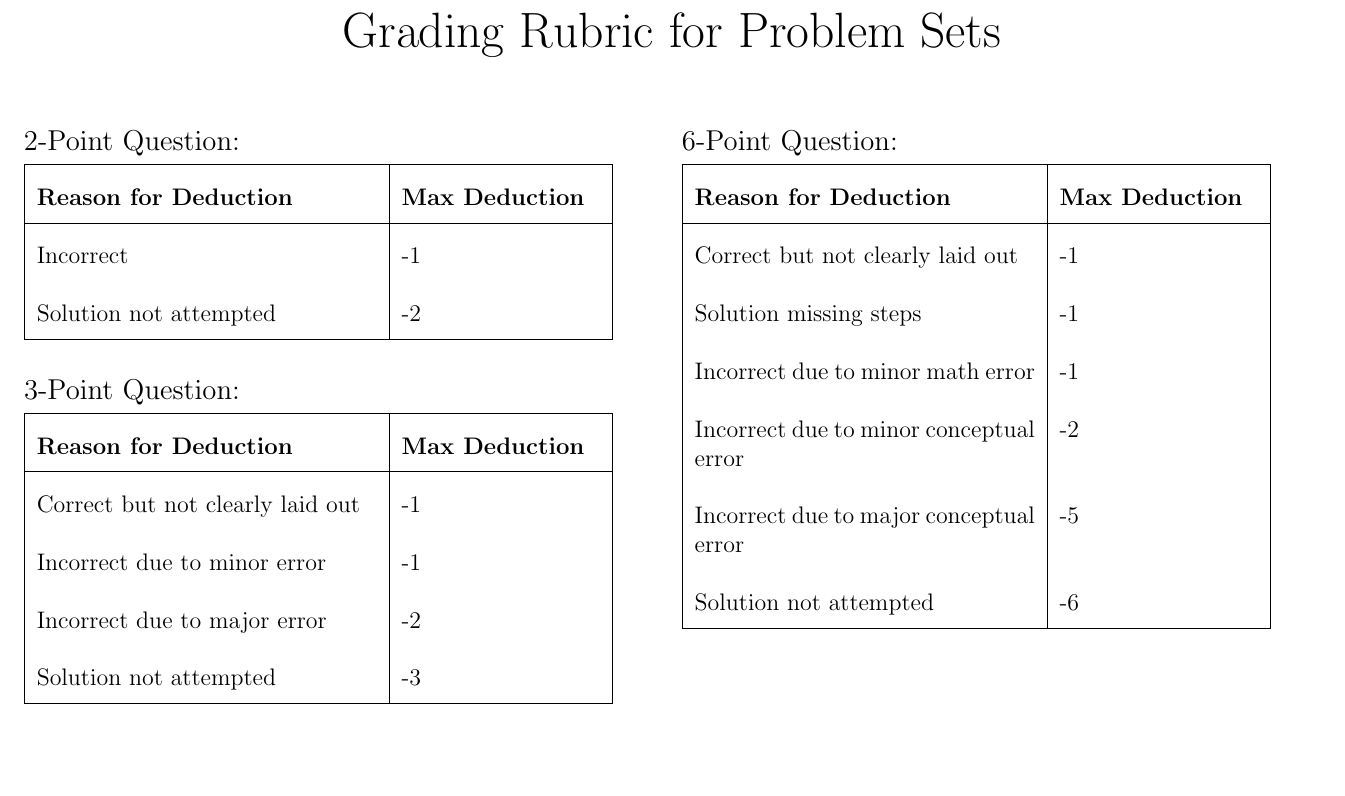
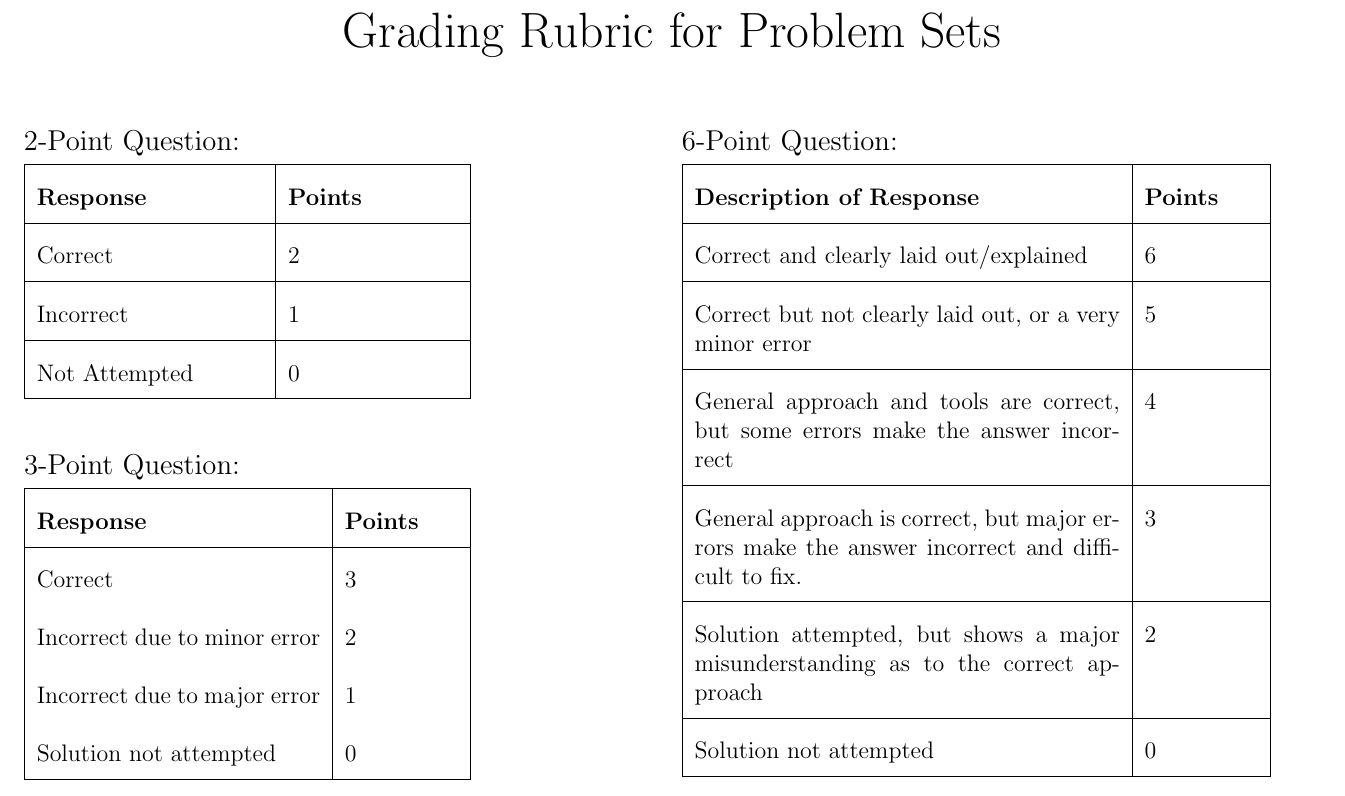
Before and after one commit to skimmel/github.io, a LaTeX document (Documents/Teaching/Templates/PSgrading.tex): part of page 1 of 4, cut so that both start at the same text, the shorter picture padded with empty space. Compiled offline with pdfLaTeX.

Commit message:
Updated grading templates

```diff
--- a/Documents/Teaching/Templates/PSgrading.tex
+++ b/Documents/Teaching/Templates/PSgrading.tex
@@ -27,12 +27,15 @@
 
 
 {\renewcommand{\arraystretch}{2}
-\begin{tabular}{|p{6cm}|p{3.5cm}|}
+\begin{tabular}{|p{4cm}|p{3cm}|}
 \hline
-{\bf Reason for Deduction}& {\bf Max Deduction}\\
+{\bf Response}& {\bf Points}\\
 \hline
-  Incorrect &-1 \\
-  Solution not attempted &-2 \\
+  Correct &2 \\
+  \hline
+  Incorrect &1 \\
+  \hline
+  Not Attempted &0 \\
   \hline
 \end{tabular}}
 
@@ -41,33 +44,39 @@
 
 
 {\renewcommand{\arraystretch}{2}
-\begin{tabular}{|p{6cm}|p{3.5cm}|}
+\begin{tabular}{|p{5cm}|p{2cm}|}
 \hline
-{\bf Reason for Deduction}& {\bf Max Deduction}\\
+{\bf Response}& {\bf Points}\\
 \hline
-  Correct but not clearly laid out &-1 \\
-  Incorrect due to minor error &-1 \\
-  Incorrect due to major error &-2 \\
-  Solution not attempted &-3 \\
+  Correct &3 \\
+  Incorrect due to minor error &2 \\
+  Incorrect due to major error &1 \\
+  Solution not attempted &0 \\
   \hline
 \end{tabular}}
 
 \vfill
+\vspace{1cm}
 
 {\large 6-Point Question:}
 
 
 {\renewcommand{\arraystretch}{2}
-\begin{tabular}{|p{6cm}|p{3.5cm}|}
+\begin{tabular}{|p{7.5cm}|p{2cm}|}
 \hline
-{\bf Reason for Deduction}& {\bf Max Deduction}\\
+{\bf Description of Response}& {\bf Points}\\
 \hline
-  Correct but not clearly laid out &-1 \\
-  Solution missing steps &-1 \\
-  Incorrect due to minor math error &-1 \\
-  Incorrect due to minor conceptual error &-2 \\
-  Incorrect due to major conceptual error &-5 \\
-  Solution not attempted &-6 \\
+  Correct and clearly laid out/explained & 6\\
+  \hline
+  Correct but not clearly laid out, or a very minor error &5 \\
+  \hline
+  General approach and tools are correct, but some errors make the answer incorrect &4 \\
+  \hline
+  General approach is correct, but major errors make the answer incorrect and difficult to fix. &3 \\
+  \hline
+  Solution attempted, but shows a major misunderstanding as to the correct approach & 2\\
+  \hline
+  Solution not attempted &0 \\
   \hline
 \end{tabular}}
 
```
Also changed, not shown: Documents/Teaching/Templates/PSgrading.pdf.
